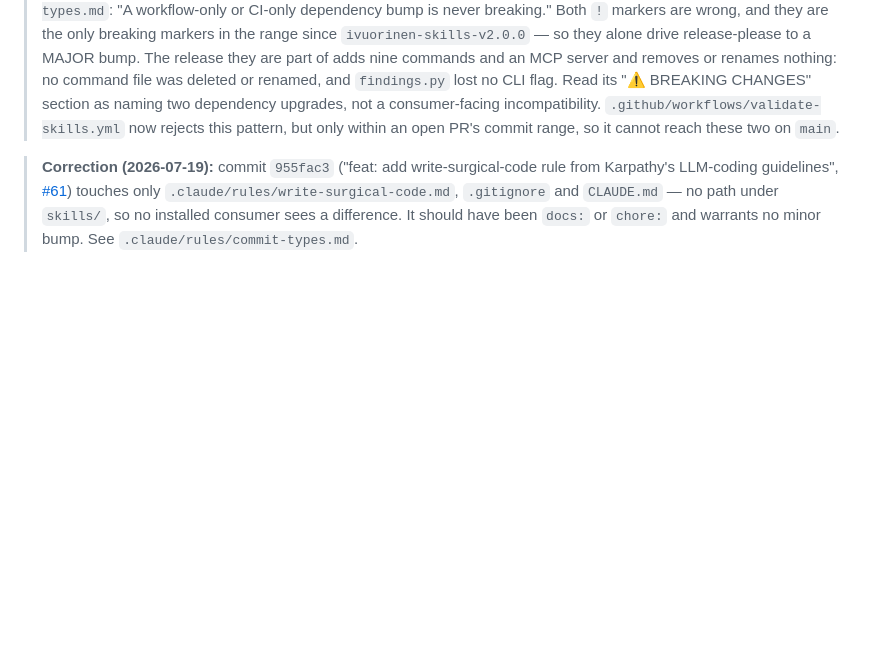
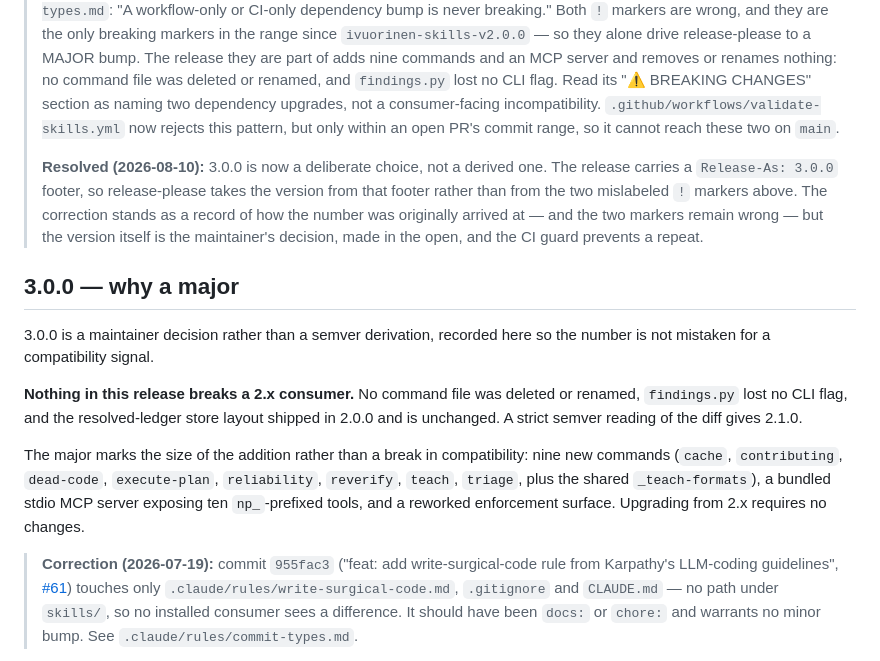
Before and after one commit to ivuorinen/skills, a Markdown page: CHANGELOG.md, the part around the change. GitHub-like rendering; blank space fills up the shorter version.

Commit message:
docs: declare 3.0.0 explicitly with a Release-As footer
The next release is 3.0.0 by maintainer decision. Until now that number was
being produced accidentally, by two Renovate commits carrying a `!` marker on a
one-line CI-only diff — the exact pattern .claude/rules/commit-types.md forbids
and the CI guard now rejects. Deriving a major version from a mistake is
fragile: correcting those markers, or release-please changing how it reads
them, would silently move the release to 2.1.0.

`Release-As: 3.0.0` states the version outright, so it no longer depends on
those two markers being wrong. This is release-please's purpose-built mechanism
for exactly this case, and it avoids the alternative of inventing a
`feat!:` for a change that breaks nothing.

Placement: this repo is squash-merge only, with squash_merge_commit_title =
PR_TITLE and squash_merge_commit_message = COMMIT_MESSAGES. The squashed commit
body is the concatenation of the branch commit messages, so the footer below
lands on main as part of it. No other commit on this branch carries a
line-start `BREAKING CHANGE:` or a `!` subject that could compete with it.

CHANGELOG.md records both halves: the original correction stays as the record
of how the number was first arrived at, now marked resolved, and a new
"3.0.0 — why a major" section states plainly that nothing here breaks a 2.x
consumer — no command removed or renamed, no CLI flag dropped, store layout
unchanged since 2.0.0 — and that the major marks the size of the addition
instead. A strict semver reading of the diff is 2.1.0, and saying so in the
changelog is what keeps the version honest even though it is not derived.

Release-As: 3.0.0

```diff
--- a/CHANGELOG.md
+++ b/CHANGELOG.md
@@ -26,6 +26,30 @@ each new release directly beneath the header above, and these notes stay here.
 > naming two dependency upgrades, not a consumer-facing incompatibility.
 > `.github/workflows/validate-skills.yml` now rejects this pattern, but only
 > within an open PR's commit range, so it cannot reach these two on `main`.
+>
+> **Resolved (2026-08-10):** 3.0.0 is now a deliberate choice, not a derived
+> one. The release carries a `Release-As: 3.0.0` footer, so release-please
+> takes the version from that footer rather than from the two mislabeled `!`
+> markers above. The correction stands as a record of how the number was
+> originally arrived at — and the two markers remain wrong — but the version
+> itself is the maintainer's decision, made in the open, and the CI guard
+> prevents a repeat.
+
+## 3.0.0 — why a major
+
+3.0.0 is a maintainer decision rather than a semver derivation, recorded here
+so the number is not mistaken for a compatibility signal.
+
+**Nothing in this release breaks a 2.x consumer.** No command file was deleted
+or renamed, `findings.py` lost no CLI flag, and the resolved-ledger store
+layout shipped in 2.0.0 and is unchanged. A strict semver reading of the diff
+gives 2.1.0.
+
+The major marks the size of the addition rather than a break in compatibility:
+nine new commands (`cache`, `contributing`, `dead-code`, `execute-plan`,
+`reliability`, `reverify`, `teach`, `triage`, plus the shared `_teach-formats`),
+a bundled stdio MCP server exposing ten `np_`-prefixed tools, and a reworked
+enforcement surface. Upgrading from 2.x requires no changes.
 
 > **Correction (2026-07-19):** commit `955fac3` ("feat: add write-surgical-code
 > rule from Karpathy's LLM-coding guidelines", [#61]) touches only
```
